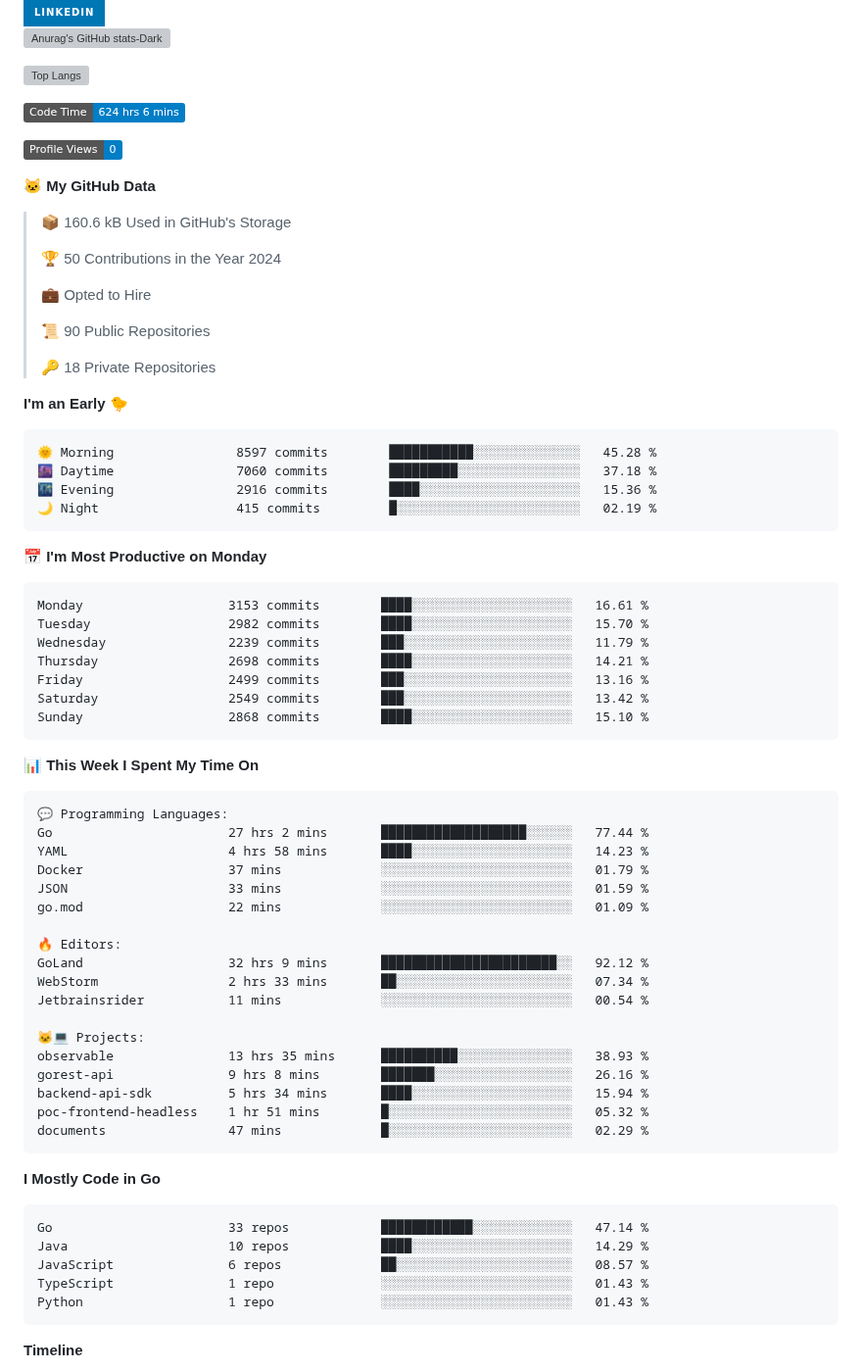
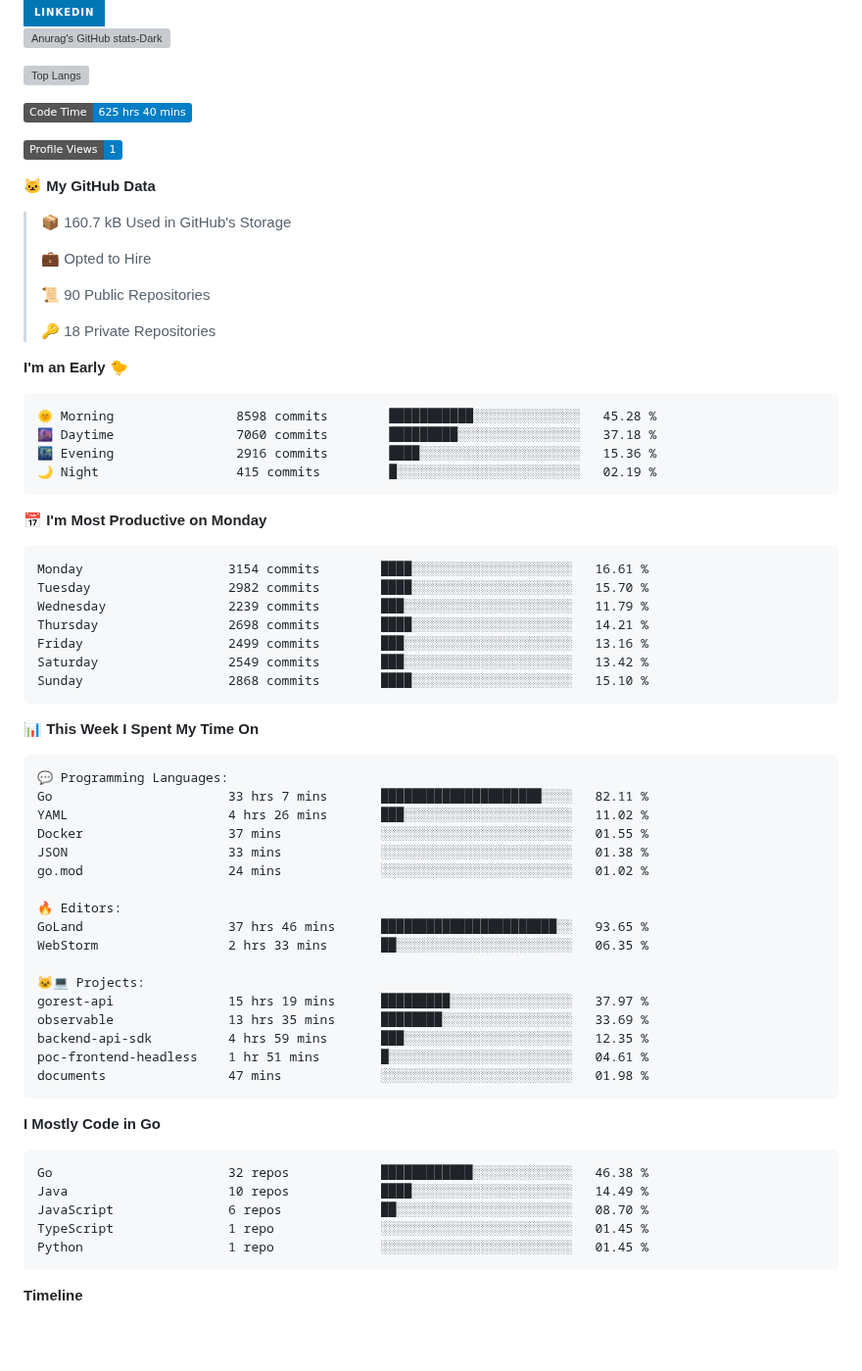
Before and after one commit to arielsrv/arielsrv, a Markdown page: README.md, the part around one of its changes. Shown at 98% size. GitHub-like rendering; badges without logos; blank space fills up the shorter version; grey boxes are pictures that could not be loaded.

Commit message:
Updated with Dev Metrics

````diff
--- a/README.md
+++ b/README.md
@@ -9,15 +9,13 @@
 [![Top Langs](https://github-readme-stats.vercel.app/api/top-langs/?username=arielsrv&layout=compact&langs_count=10&theme=dark#gh-dark-mode-only)](https://github.com/anuraghazra/github-readme-stats&theme=dark#gh-dark-mode-only)
 
 <!--START_SECTION:waka-->
-![Code Time](http://img.shields.io/badge/Code%20Time-624%20hrs%206%20mins-blue)
+![Code Time](http://img.shields.io/badge/Code%20Time-625%20hrs%2040%20mins-blue)
 
-![Profile Views](http://img.shields.io/badge/Profile%20Views-0-blue)
+![Profile Views](http://img.shields.io/badge/Profile%20Views-1-blue)
 
 **🐱 My GitHub Data**
 
-> 📦 160.6 kB Used in GitHub's Storage
- >
-> 🏆 50 Contributions in the Year 2024
+> 📦 160.7 kB Used in GitHub's Storage
  >
 > 💼 Opted to Hire
  >
@@ -28,7 +26,7 @@
 **I'm an Early 🐤**
 
 ```text
-🌞 Morning                8597 commits        ███████████░░░░░░░░░░░░░░   45.28 %
+🌞 Morning                8598 commits        ███████████░░░░░░░░░░░░░░   45.28 %
 🌆 Daytime                7060 commits        █████████░░░░░░░░░░░░░░░░   37.18 %
 🌃 Evening                2916 commits        ████░░░░░░░░░░░░░░░░░░░░░   15.36 %
 🌙 Night                  415 commits         █░░░░░░░░░░░░░░░░░░░░░░░░   02.19 %
@@ -36,7 +34,7 @@
 📅 **I'm Most Productive on Monday**
 
 ```text
-Monday                   3153 commits        ████░░░░░░░░░░░░░░░░░░░░░   16.61 %
+Monday                   3154 commits        ████░░░░░░░░░░░░░░░░░░░░░   16.61 %
 Tuesday                  2982 commits        ████░░░░░░░░░░░░░░░░░░░░░   15.70 %
 Wednesday                2239 commits        ███░░░░░░░░░░░░░░░░░░░░░░   11.79 %
 Thursday                 2698 commits        ████░░░░░░░░░░░░░░░░░░░░░   14.21 %
@@ -50,33 +48,32 @@ Sunday                   2868 commits        ████░░░░░░░
 
 ```text
 💬 Programming Languages:
-Go                       27 hrs 2 mins       ███████████████████░░░░░░   77.44 %
-YAML                     4 hrs 58 mins       ████░░░░░░░░░░░░░░░░░░░░░   14.23 %
-Docker                   37 mins             ░░░░░░░░░░░░░░░░░░░░░░░░░   01.79 %
-JSON                     33 mins             ░░░░░░░░░░░░░░░░░░░░░░░░░   01.59 %
-go.mod                   22 mins             ░░░░░░░░░░░░░░░░░░░░░░░░░   01.09 %
+Go                       33 hrs 7 mins       █████████████████████░░░░   82.11 %
+YAML                     4 hrs 26 mins       ███░░░░░░░░░░░░░░░░░░░░░░   11.02 %
+Docker                   37 mins             ░░░░░░░░░░░░░░░░░░░░░░░░░   01.55 %
+JSON                     33 mins             ░░░░░░░░░░░░░░░░░░░░░░░░░   01.38 %
+go.mod                   24 mins             ░░░░░░░░░░░░░░░░░░░░░░░░░   01.02 %
 
 🔥 Editors:
-GoLand                   32 hrs 9 mins       ███████████████████████░░   92.12 %
-WebStorm                 2 hrs 33 mins       ██░░░░░░░░░░░░░░░░░░░░░░░   07.34 %
-Jetbrainsrider           11 mins             ░░░░░░░░░░░░░░░░░░░░░░░░░   00.54 %
+GoLand                   37 hrs 46 mins      ███████████████████████░░   93.65 %
+WebStorm                 2 hrs 33 mins       ██░░░░░░░░░░░░░░░░░░░░░░░   06.35 %
 
 🐱‍💻 Projects:
-observable               13 hrs 35 mins      ██████████░░░░░░░░░░░░░░░   38.93 %
-gorest-api               9 hrs 8 mins        ███████░░░░░░░░░░░░░░░░░░   26.16 %
-backend-api-sdk          5 hrs 34 mins       ████░░░░░░░░░░░░░░░░░░░░░   15.94 %
-poc-frontend-headless    1 hr 51 mins        █░░░░░░░░░░░░░░░░░░░░░░░░   05.32 %
-documents                47 mins             █░░░░░░░░░░░░░░░░░░░░░░░░   02.29 %
+gorest-api               15 hrs 19 mins      █████████░░░░░░░░░░░░░░░░   37.97 %
+observable               13 hrs 35 mins      ████████░░░░░░░░░░░░░░░░░   33.69 %
+backend-api-sdk          4 hrs 59 mins       ███░░░░░░░░░░░░░░░░░░░░░░   12.35 %
+poc-frontend-headless    1 hr 51 mins        █░░░░░░░░░░░░░░░░░░░░░░░░   04.61 %
+documents                47 mins             ░░░░░░░░░░░░░░░░░░░░░░░░░   01.98 %
 ```
 
 **I Mostly Code in Go**
 
 ```text
-Go                       33 repos            ████████████░░░░░░░░░░░░░   47.14 %
-Java                     10 repos            ████░░░░░░░░░░░░░░░░░░░░░   14.29 %
-JavaScript               6 repos             ██░░░░░░░░░░░░░░░░░░░░░░░   08.57 %
-TypeScript               1 repo              ░░░░░░░░░░░░░░░░░░░░░░░░░   01.43 %
-Python                   1 repo              ░░░░░░░░░░░░░░░░░░░░░░░░░   01.43 %
+Go                       32 repos            ████████████░░░░░░░░░░░░░   46.38 %
+Java                     10 repos            ████░░░░░░░░░░░░░░░░░░░░░   14.49 %
+JavaScript               6 repos             ██░░░░░░░░░░░░░░░░░░░░░░░   08.70 %
+TypeScript               1 repo              ░░░░░░░░░░░░░░░░░░░░░░░░░   01.45 %
+Python                   1 repo              ░░░░░░░░░░░░░░░░░░░░░░░░░   01.45 %
 ```
 
 
````
Also changed, not shown: other parts of README.md (+1 -1 lines).
